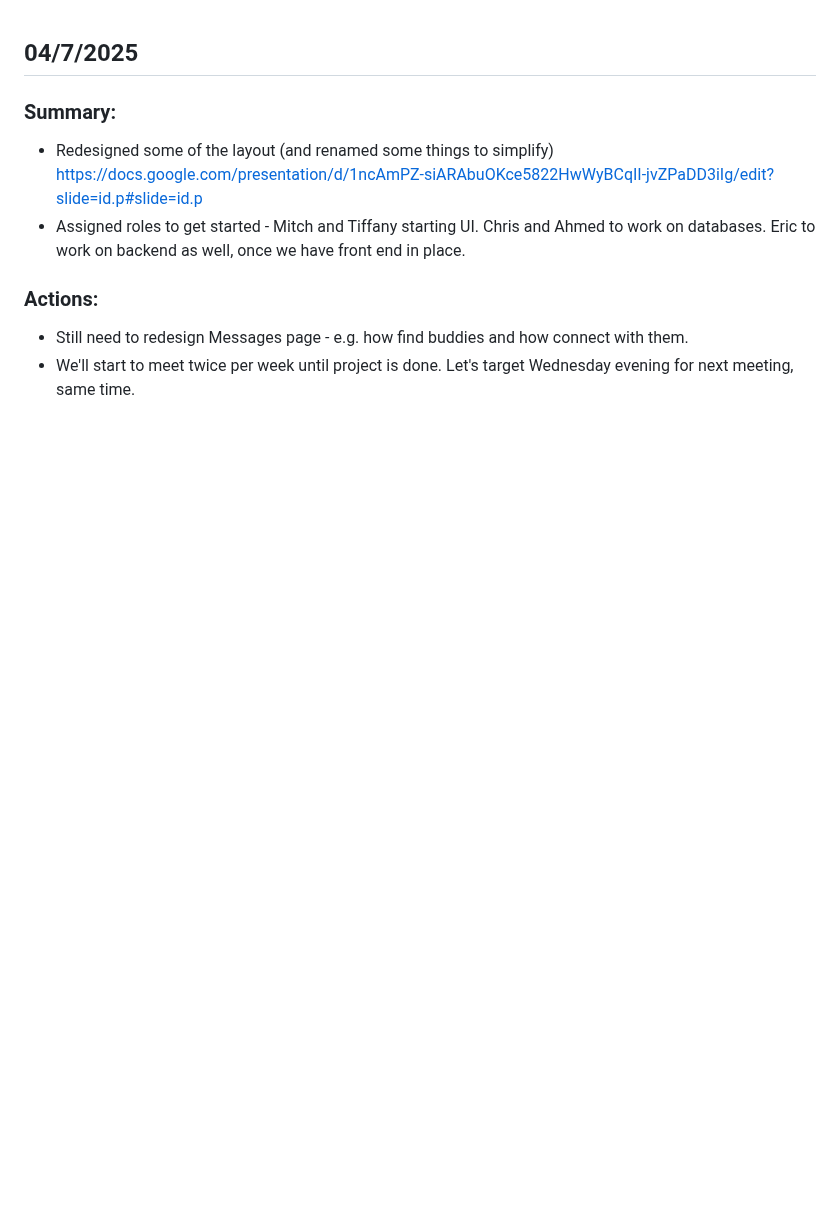
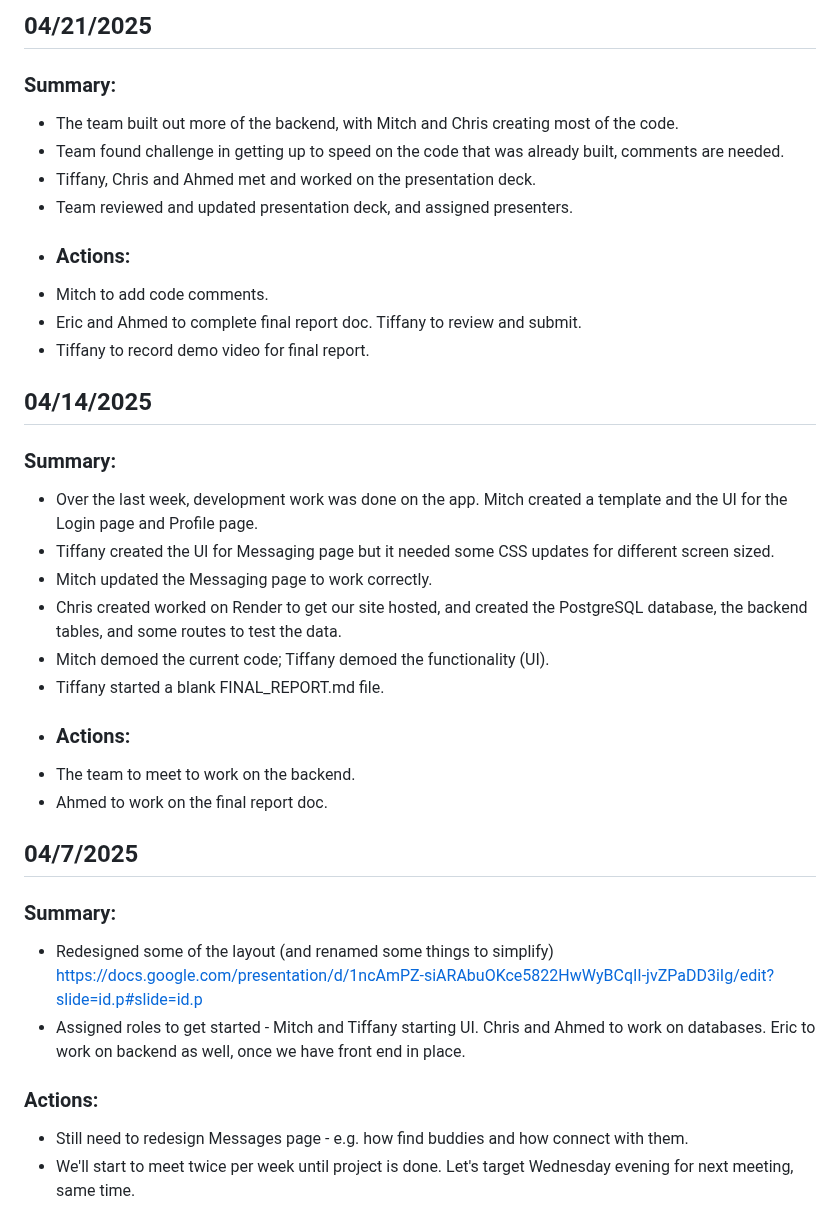
Before and after one commit to avery-mr/burndownForWhat, a Markdown page: WEEKLY_STATUS.md, the part around the change. Drawn GitHub-style; blank space fills up the shorter version.

```diff
--- a/WEEKLY_STATUS.md
+++ b/WEEKLY_STATUS.md
@@ -1,3 +1,28 @@
+## 04/21/2025
+
+### Summary:
+* The team built out more of the backend, with Mitch and Chris creating most of the code.
+* Team found challenge in getting up to speed on the code that was already built, comments are needed.
+* Tiffany, Chris and Ahmed met and worked on the presentation deck.
+* Team reviewed and updated presentation deck, and assigned presenters.
+* ### Actions:
+* Mitch to add code comments.
+* Eric and Ahmed to complete final report doc. Tiffany to review and submit.
+* Tiffany to record demo video for final report.
+
+## 04/14/2025
+
+### Summary:
+* Over the last week, development work was done on the app. Mitch created a template and the UI for the Login page and Profile page.
+* Tiffany created the UI for Messaging page but it needed some CSS updates for different screen sized.
+* Mitch updated the Messaging page to work correctly.
+* Chris created worked on Render to get our site hosted, and created the PostgreSQL database, the backend tables, and some routes to test the data.
+* Mitch demoed the current code; Tiffany demoed the functionality (UI).
+* Tiffany started a blank FINAL_REPORT.md file.
+* ### Actions:
+* The team to meet to work on the backend.
+* Ahmed to work on the final report doc.
+
 ## 04/7/2025
 
 ### Summary:
```
